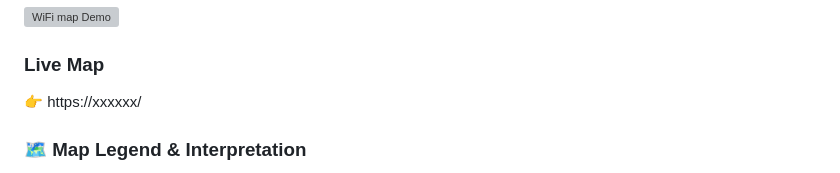
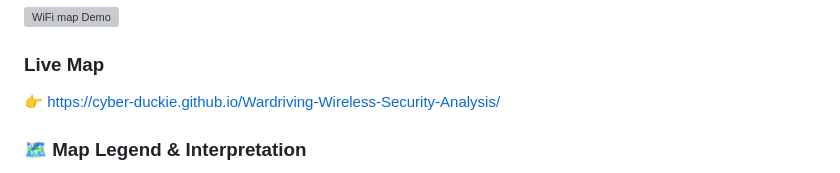
Before and after one commit to cyber-duckie/Wardriving-Wireless-Security-Analysis, a Markdown page: README.md, the part around the change. Drawn GitHub-style; grey boxes are pictures that could not be loaded.

Commit message:
Update README.md
Added the live map page link

```diff
--- a/README.md
+++ b/README.md
@@ -11,7 +11,7 @@ All collected data is anonymized before analysis and no raw or identifying data
 ![WiFi map Demo](images/gifs/recording.gif)
 
 ### Live Map
-👉 https://xxxxxx/
+👉 https://cyber-duckie.github.io/Wardriving-Wireless-Security-Analysis/
 
 ### 🗺️ Map Legend & Interpretation
 
```
